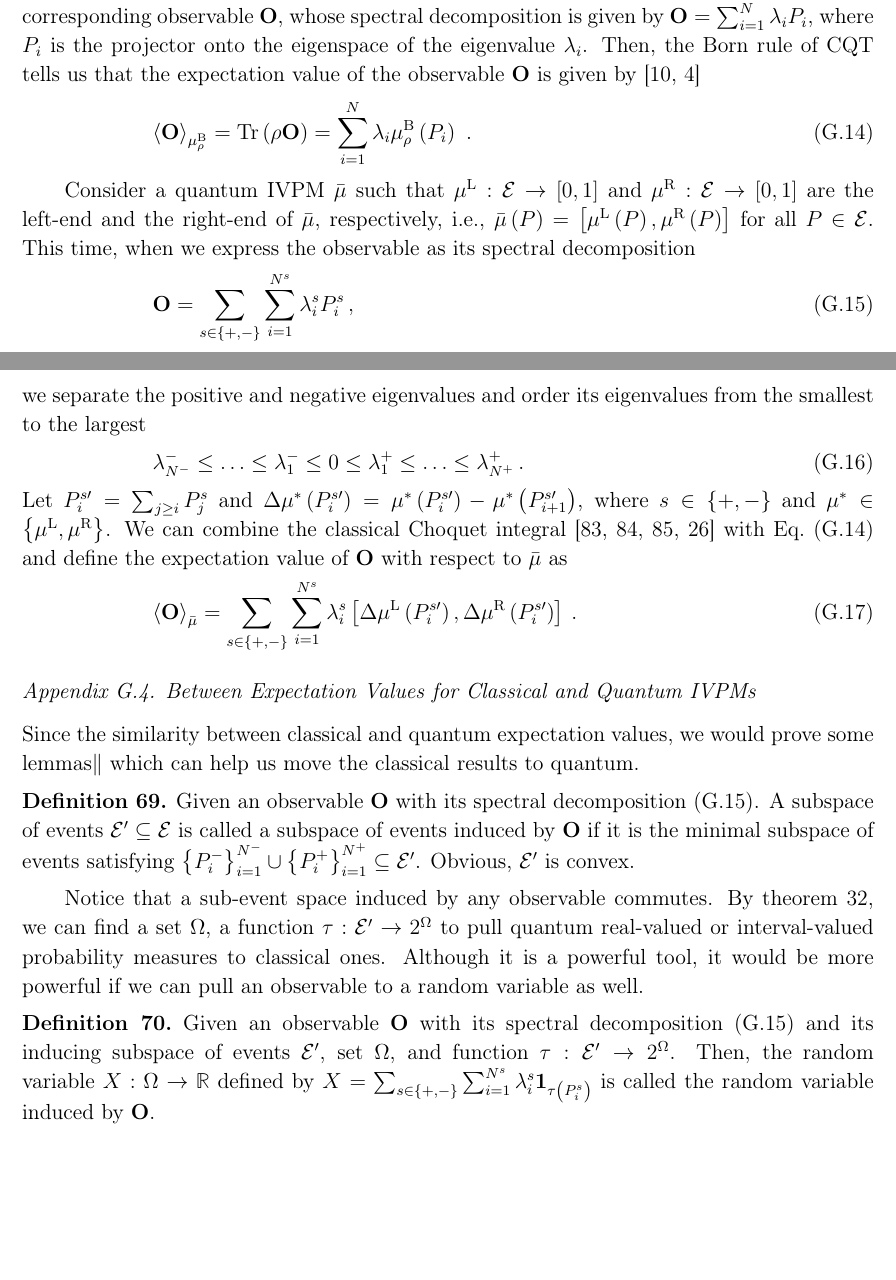
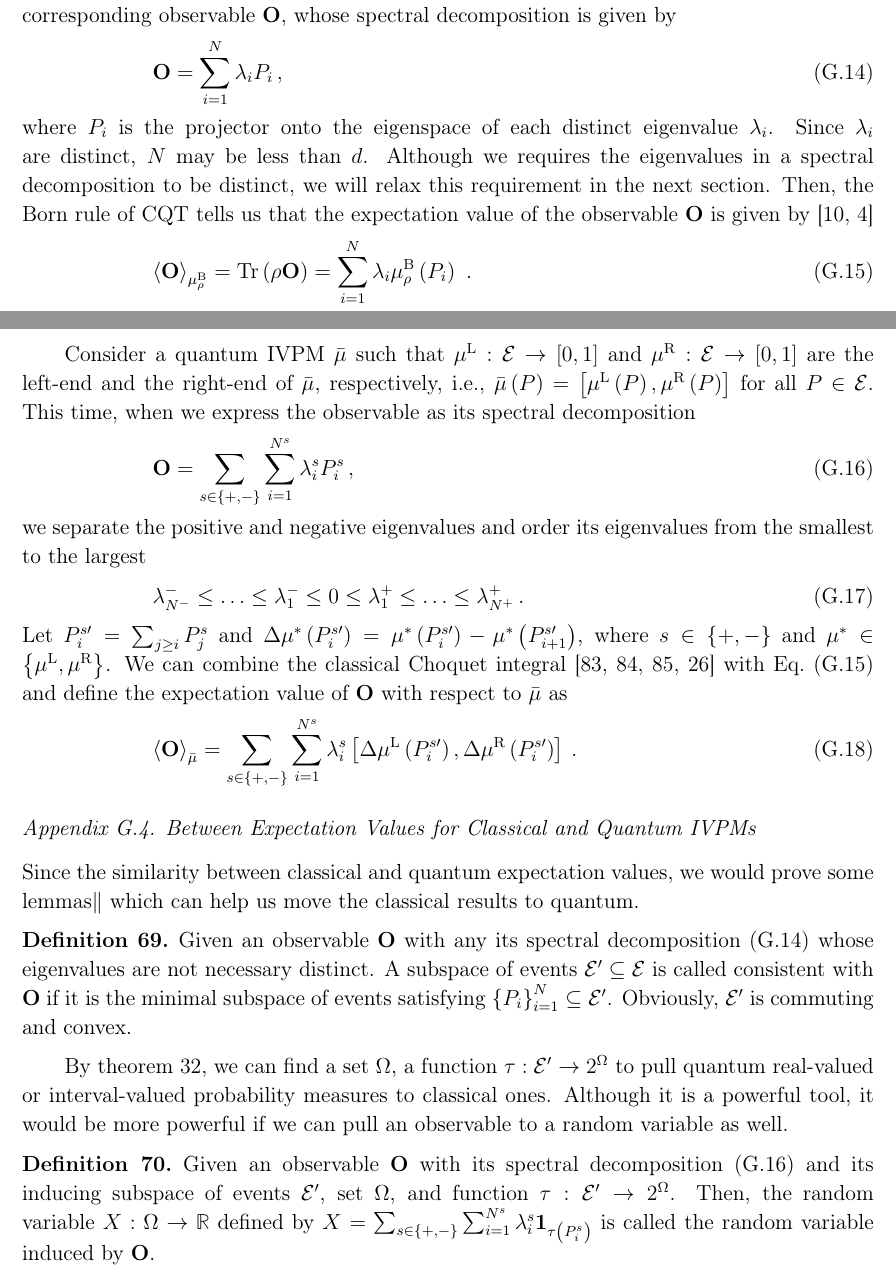
Before and after one commit to yuttai/Contextuality-and-Nonlocality-in-Discrete-Quantum-Theory, a LaTeX paper (prop_iop.tex): two parts of pages 49 and 50 of 61, joined at a grey line, cut so that both start at the same text, the shorter picture padded with empty space. Compiled offline with pdfLaTeX.

Commit message:
prop_iop.tex \section{Expectation Values for IVPMs} Updating...

```diff
--- a/prop_iop.tex
+++ b/prop_iop.tex
@@ -2929,10 +2929,15 @@ brought forward from conventional quantum theory. Assume that a physical
 system is represented by a density matrix~$\rho$, and that we wish
 to measure a physical quantity~${\cal O}$ of this system, with corresponding
 observable~$\mathbf{O}$, whose spectral decomposition is given by
-$\mathbf{O}=\sum_{i=1}^{N}\lambda_{i}P_{i}$, where $P_{i}$ is the
-projector onto the eigenspace of the eigenvalue~$\lambda_{i}$. Then,
-the Born rule of CQT tells us that the expectation value of the observable~$\mathbf{O}$
-is given by~\cite{544199,Jaeger2007}
+\begin{equation}
+\mathbf{O}=\sum_{i=1}^{N}\lambda_{i}P_{i}\,,\label{eq:spectrum-decomposition}
+\end{equation}
+where $P_{i}$ is the projector onto the eigenspace of each distinct
+eigenvalue~$\lambda_{i}$. Since $\lambda_{i}$ are distinct, $N$
+may be less than $d$. Although we requires the eigenvalues in a spectral
+decomposition to be distinct, we will relax this requirement in the
+next section. Then, the Born rule of CQT tells us that the expectation
+value of the observable~$\mathbf{O}$ is given by~\cite{544199,Jaeger2007}
 \begin{equation}
 \expval{\mathbf{O}}_{\mu_{\rho}^{\mathrm{B}}}=\Tr\left(\rho\mathbf{O}\right)=\sum_{i=1}^{N}\lambda_{i}\mu_{\rho}^{\mathrm{B}}\left(P_{i}\right)\ .\label{eq:quantum-expectation}
 \end{equation}
@@ -2943,7 +2948,7 @@ the right-end of $\bar{\mu}$, respectively, i.e., $\bar{\mu}\left(P\right)=\left
 for all $P\in\events$. This time, when we express the observable
 as its spectral decomposition
 \begin{equation}
-\mathbf{O}=\sum_{s\in\left\{ +,-\right\} }\sum_{i=1}^{N^{s}}\lambda_{i}^{s}P_{i}^{s}\,,\label{eq:spectrum-decomposition}
+\mathbf{O}=\sum_{s\in\left\{ +,-\right\} }\sum_{i=1}^{N^{s}}\lambda_{i}^{s}P_{i}^{s}\,,\label{eq:spectrum-decomposition-distinct}
 \end{equation}
 we separate the positive and negative eigenvalues and order its eigenvalues
 from the smallest to the largest
@@ -2965,13 +2970,13 @@ Since the similarity between classical and quantum expectation values,
 we would prove some lemmas\footnote{\yutsung{functor?}} which can
 help us move the classical results to quantum.
 
-\begin{definition}Given an observable~$\mathbf{O}$ with its spectral
-decomposition~(\ref{eq:spectrum-decomposition}). A subspace of events~$\events'\subseteq\events$
-is called a subspace of events induced by $\mathbf{O}$ if it is the
-minimal subspace of events satisfying $\left\{ P_{i}^{-}\right\} _{i=1}^{N^{-}}\cup\left\{ P_{i}^{+}\right\} _{i=1}^{N^{+}}\subseteq\events'$.
-Obvious, $\events'$ is convex.\end{definition}
-
-Notice that a sub-event space induced by any observable commutes.
+\begin{definition}Given an observable~$\mathbf{O}$ with any its
+spectral decomposition~(\ref{eq:spectrum-decomposition}) whose eigenvalues
+are not necessary distinct. A subspace of events~$\events'\subseteq\events$
+is called consistent with $\mathbf{O}$ if it is the minimal subspace
+of events satisfying $\left\{ P_{i}\right\} _{i=1}^{N}\subseteq\events'$.
+Obviously, $\events'$ is commuting and convex.\end{definition}
+
 By theorem~\ref{thm:sub-event-space}, we can find a set~$\Omega$,
 a function~$\tau:\events'\rightarrow2^{\Omega}$ to pull quantum
 real-valued or interval-valued probability measures to classical ones.
@@ -2979,7 +2984,7 @@ Although it is a powerful tool, it would be more powerful if we can
 pull an observable to a random variable as well.
 
 \begin{definition}\label{def:observable2random-variable}Given an
-observable~$\mathbf{O}$ with its spectral decomposition~(\ref{eq:spectrum-decomposition})
+observable~$\mathbf{O}$ with its spectral decomposition~(\ref{eq:spectrum-decomposition-distinct})
 and its inducing subspace of events\nb$\events'$, set~$\Omega$,
 and function~$\tau:\events'\rightarrow2^{\Omega}$. Then, the random
 variable~$X:\Omega\rightarrow\mathbb{R}$ defined by $X=\sum_{s\in\left\{ +,-\right\} }\sum_{i=1}^{N^{s}}\lambda_{i}^{s}\mathbf{1}_{\tau\left(P_{i}^{s}\right)}$
```
Also changed, not shown: 1 other file.
